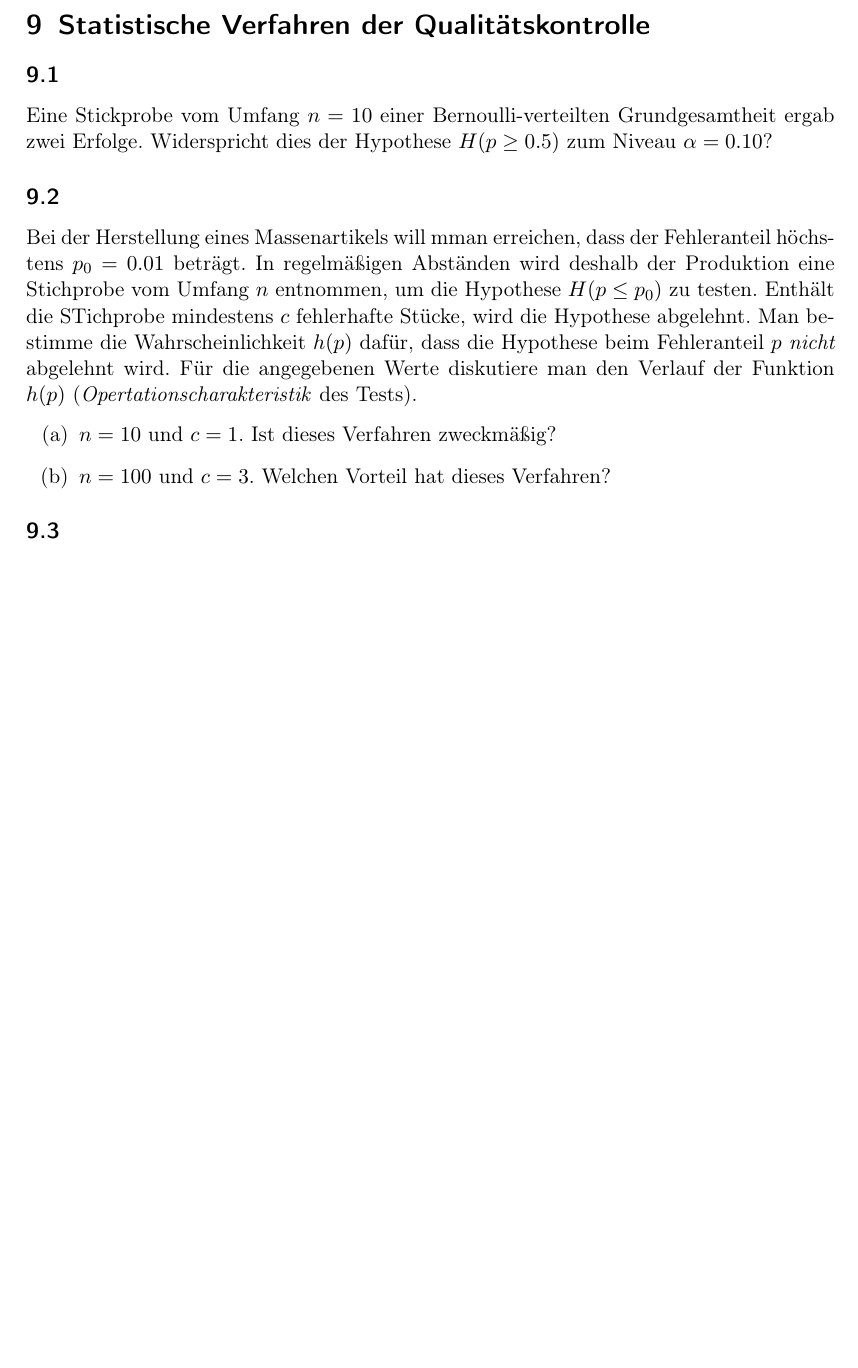
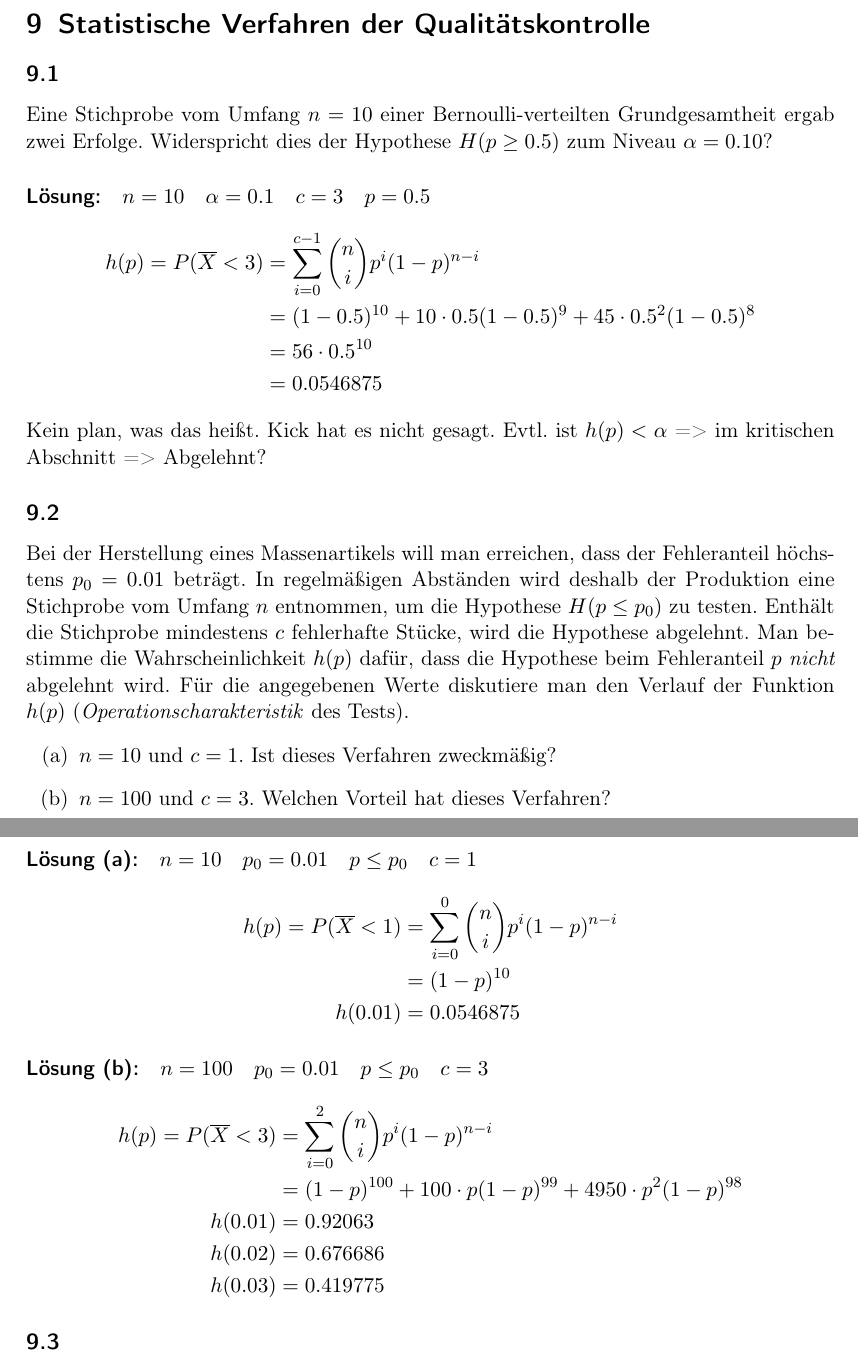
Before and after one commit to toerb/math_shit, a LaTeX document (Aufgaben.tex): part of page 20 of 21 before the commit and two parts of pages 20 and 21 of 22 after it, the two joined at a grey line, cut so that both start at the same text, the shorter picture padded with empty space. Compiled offline with pdfLaTeX.

Commit message:
was hinzugefuegt

```diff
--- a/Aufgaben.tex
+++ b/Aufgaben.tex
@@ -645,16 +645,39 @@ t_{2n-1;1-\alpha} &\ge 1.812
 Hypothese angenommen, da $T < t$
 \section{Statistische Verfahren der Qualitätskontrolle}
 \subsection{}
-Eine Stickprobe vom Umfang $n=10$ einer Bernoulli-verteilten Grundgesamtheit ergab zwei Erfolge. Widerspricht dies der Hypothese $H(p\geq 0.5)$ zum Niveau $\alpha=0.10$?
+Eine Stichprobe vom Umfang $n=10$ einer Bernoulli-verteilten Grundgesamtheit ergab zwei Erfolge. Widerspricht dies der Hypothese $H(p\geq 0.5)$ zum Niveau $\alpha=0.10$?
+\paragraph{Lösung:} $n=10 \quad \alpha = 0.1 \quad c=3 \quad p=0.5$
+\begin{align*}
+	h(p)=P(\overline{X}<3)&=\sum_{i=0}^{c-1}{n\choose i}p^i(1-p)^{n-i}\\
+	&=(1-0.5)^{10}+10\cdot 0.5(1-0.5)^9+45\cdot 0.5^2(1-0.5)^8\\
+	&=56\cdot 0.5^{10}\\
+	&=0.0546875
+\end{align*}
+Kein plan, was das heißt. Kick hat es nicht gesagt. Evtl. ist $h(p)<\alpha$ => im kritischen Abschnitt => Abgelehnt?
 
 
 \subsection{}
-Bei der Herstellung eines Massenartikels will mman erreichen, dass der Fehleranteil höchstens $p_0=0.01$ beträgt. In regelmäßigen Abständen wird deshalb der Produktion eine Stichprobe vom Umfang $n$ entnommen, um die Hypothese $H(p\leq p_0)$ zu testen. Enthält die STichprobe mindestens $c$ fehlerhafte Stücke, wird die Hypothese abgelehnt. Man bestimme die Wahrscheinlichkeit $h(p)$ dafür, dass die Hypothese beim Fehleranteil $p$ \textit{nicht} abgelehnt wird. Für die angegebenen Werte diskutiere man den Verlauf der Funktion $h(p)$ (\textit{Opertationscharakteristik} des Tests).
+Bei der Herstellung eines Massenartikels will man erreichen, dass der Fehleranteil höchstens $p_0=0.01$ beträgt. In regelmäßigen Abständen wird deshalb der Produktion eine Stichprobe vom Umfang $n$ entnommen, um die Hypothese $H(p\leq p_0)$ zu testen. Enthält die Stichprobe mindestens $c$ fehlerhafte Stücke, wird die Hypothese abgelehnt. Man bestimme die Wahrscheinlichkeit $h(p)$ dafür, dass die Hypothese beim Fehleranteil $p$ \textit{nicht} abgelehnt wird. Für die angegebenen Werte diskutiere man den Verlauf der Funktion $h(p)$ (\textit{Operationscharakteristik} des Tests).
 \begin{enumerate}
 	\item[(a)] $n=10$ und $c=1$. Ist dieses Verfahren zweckmäßig?
 	\item[(b)] $n=100$ und $c=3$. Welchen Vorteil hat dieses Verfahren?
 \end{enumerate}
+\paragraph{Lösung (a):} $n=10 \quad p_0 = 0.01 \quad p\leq p_0 \quad c=1$
+\begin{align*}
+	h(p)=P(\overline{X}<1)&=\sum_{i=0}^{0}{n\choose i}p^i(1-p)^{n-i}\\
+	&=(1-p)^{10}\\
+	h(0.01)&=0.0546875
+\end{align*}
 
+
+\paragraph{Lösung (b):} $n=100 \quad p_0 = 0.01 \quad p\leq p_0 \quad c=3$
+\begin{align*}
+	h(p)=P(\overline{X}<3)&=\sum_{i=0}^{2}{n\choose i}p^i(1-p)^{n-i}\\
+	&=(1-p)^{100}+100\cdot p(1-p)^{99}+4950\cdot p^2(1-p)^{98}\\
+	h(0.01)&=0.92063\\
+	h(0.02)&=0.676686\\
+	h(0.03)&=0.419775
+\end{align*}
 
 \subsection{}
 Um zu entscheiden, ob eine Sendung angenommen werden soll, einigen sich Händler und Hersteller auf das folgende Verfahren: Enthält eine Stichprobe vom Umfang 10 höchstens ein fehlerhaftes Stück, so wird die Sendung angenommen; bei mehr als zwei fehlerhaften Stücken wird sie abgelehnt. Enthält die Stichprobe genau zwei fehlerhafte Stücke, so entscheidet eine zweite Stichprobe von gleichem Umfang über die Annahme; die Sendung wird nur dann angenommen, wenn diese Stichprobe kein fehlerhaftes Stück enthält. Man berechne die Wahrscheinlichkeit dafür, dass die Sendung angenommen wirt, obwohl sie
```
